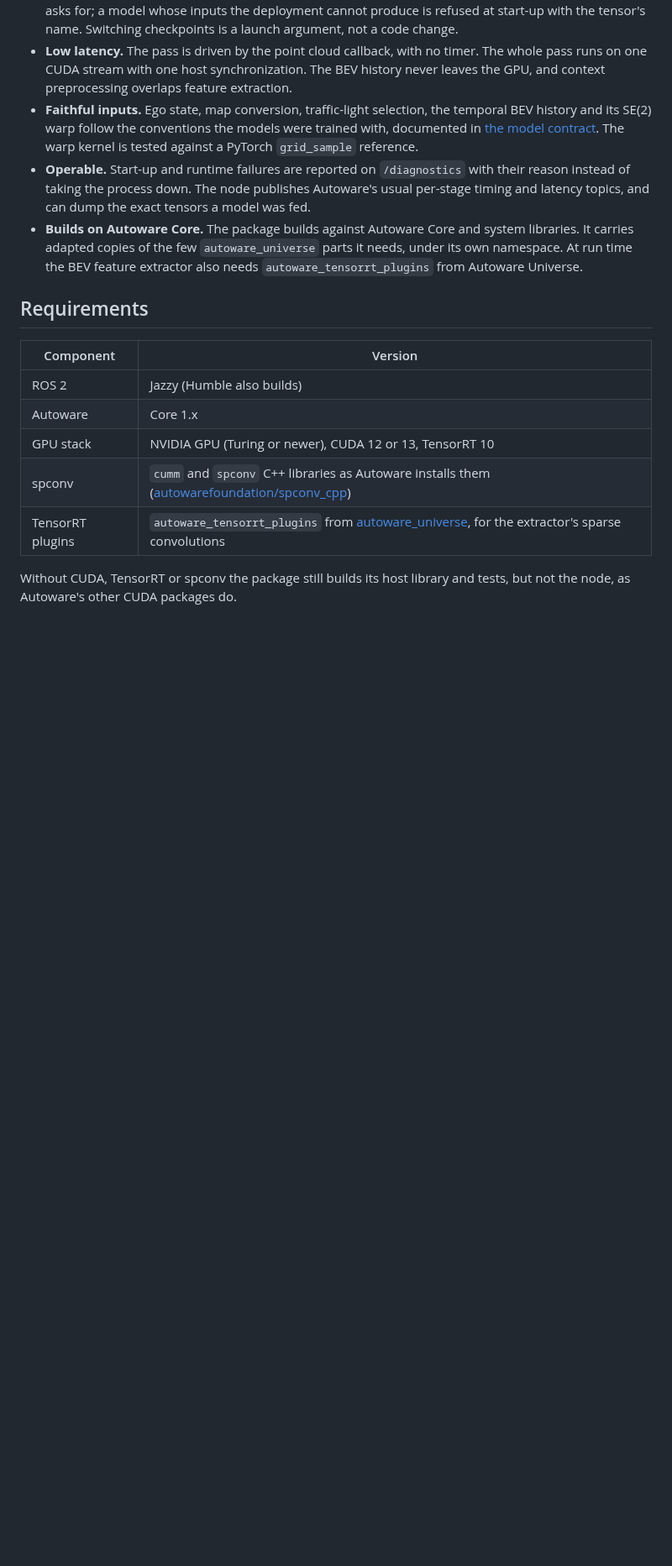
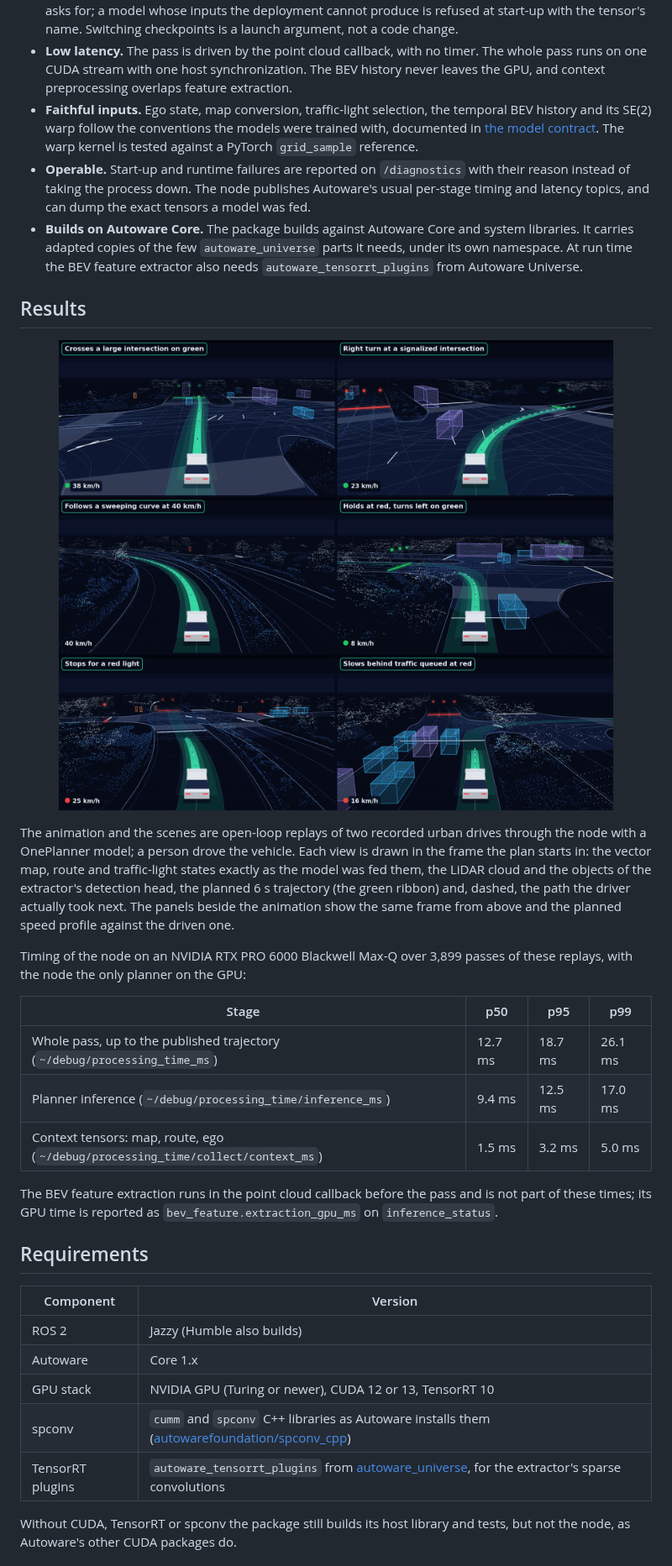
Before and after one commit to autowarefoundation/autoware_oneplanner, a Markdown page: README.md, the part around one of its changes. Shown at 84% size. GitHub-like rendering; pictures changed too: media/oneplanner_scenes.png (added); blank space fills up the shorter version.

Commit message:
docs: show the node on two replayed drives in the README
Add an animation of the node planning on open-loop replays of two recorded
urban drives, seen from a chase camera: the LiDAR cloud, the vector map and
route on the ground, traffic-light states at the stop lines, the detection
head's objects as 3D boxes and the planned 6 s trajectory as a ribbon, beside a
bird's-eye view and the planned and driven speed. Add a six-scene figure from
the same replays and the measured pass, inference and context-tensor times over
3,899 passes, with the node the only planner on the GPU.

Signed-off-by: Max-Bin <vborisw@gmail.com>

```diff
--- a/README.md
+++ b/README.md
@@ -32,6 +36,31 @@ map, route, traffic lights ──► lanes, route lanes, polygons, line strings,
   It carries adapted copies of the few `autoware_universe` parts it needs, under its own
   namespace. At run time the BEV feature extractor also needs `autoware_tensorrt_plugins` from
   Autoware Universe.
+
+## Results
+
+<p align="center">
+  <img src="media/oneplanner_scenes.png" width="100%" alt="Six scenes: crossing a large intersection on green, a right turn at a signalized intersection, a sweeping curve at 40 km/h, holding at a red light and turning left on green, stopping for a red light, and slowing behind traffic queued at a red light">
+</p>
+
+The animation and the scenes are open-loop replays of two recorded urban drives through the node
+with a OnePlanner model; a person drove the vehicle. Each view is drawn in the frame the plan starts
+in: the vector map, route and traffic-light states exactly as the model was fed them, the LiDAR
+cloud and the objects of the extractor's detection head, the planned 6 s trajectory (the green
+ribbon) and, dashed, the path the driver actually took next. The panels beside the animation show
+the same frame from above and the planned speed profile against the driven one.
+
+Timing of the node on an NVIDIA RTX PRO 6000 Blackwell Max-Q over 3,899 passes of these replays,
+with the node the only planner on the GPU:
+
+| Stage                                                                           | p50     | p95     | p99     |
+| ------------------------------------------------------------------------------- | ------- | ------- | ------- |
+| Whole pass, up to the published trajectory (`~/debug/processing_time_ms`)       | 12.7 ms | 18.7 ms | 26.1 ms |
+| Planner inference (`~/debug/processing_time/inference_ms`)                      | 9.4 ms  | 12.5 ms | 17.0 ms |
+| Context tensors: map, route, ego (`~/debug/processing_time/collect/context_ms`) | 1.5 ms  | 3.2 ms  | 5.0 ms  |
+
+The BEV feature extraction runs in the point cloud callback before the pass and is not part of
+these times; its GPU time is reported as `bev_feature.extraction_gpu_ms` on `inference_status`.
 
 ## Requirements
 
```
Also changed, not shown: other parts of README.md (+4 -0 lines), 1 other file.
